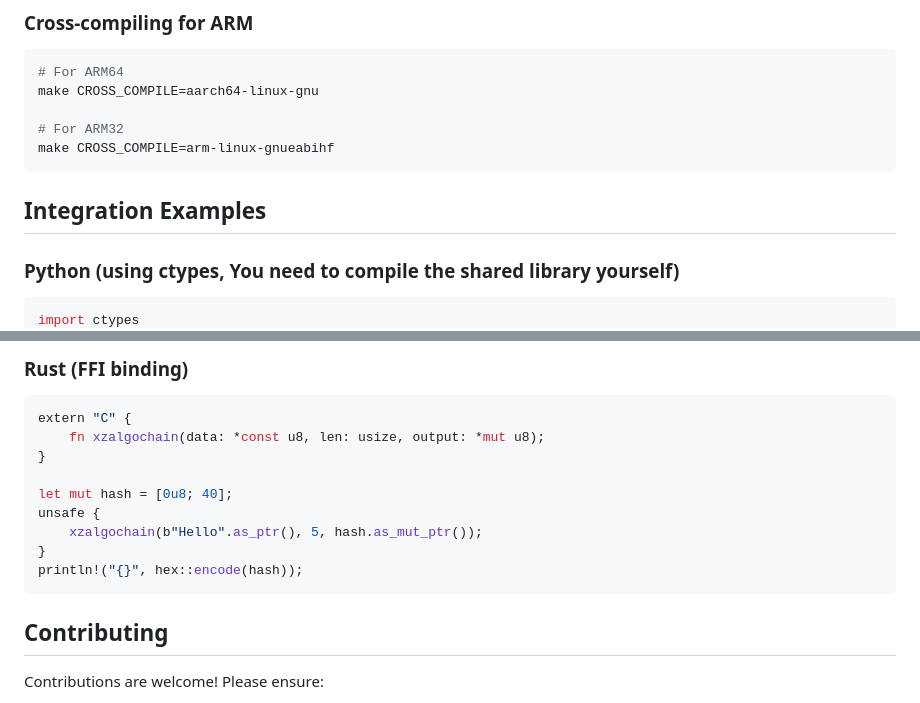
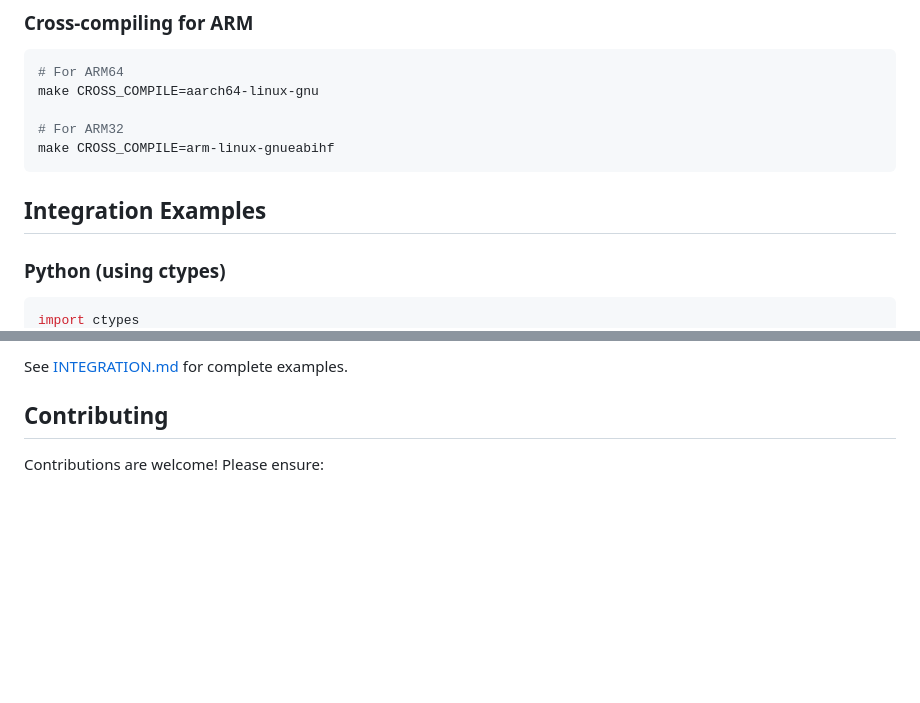
Before and after one commit to Xzray03/XzalgoChain, a Markdown page: README.md, 2 parts joined by grey strips. Drawn GitHub-style; blank space fills up the shorter version.

Commit message:
add integration

````diff
--- a/README.md
+++ b/README.md
@@ -204,9 +204,8 @@ make CROSS_COMPILE=aarch64-linux-gnu
 # For ARM32
 make CROSS_COMPILE=arm-linux-gnueabihf
 ```
-
 ## Integration Examples
 
-### Python (using ctypes, You need to compile the shared library yourself)
+### Python (using ctypes)
 ```python
 import ctypes
@@ -217,17 +343,5 @@ print(bytes(hash).hex())
 ```
-
-### Rust (FFI binding)
-```rust
-extern "C" {
-    fn xzalgochain(data: *const u8, len: usize, output: *mut u8);
-}
-
-let mut hash = [0u8; 40];
-unsafe {
-    xzalgochain(b"Hello".as_ptr(), 5, hash.as_mut_ptr());
-}
-println!("{}", hex::encode(hash));
-```
+See [INTEGRATION.md](INTEGRATION.md) for complete examples.
 
 ## Contributing
 
````
Also changed, not shown: other parts of README.md (+131 -4 lines).
